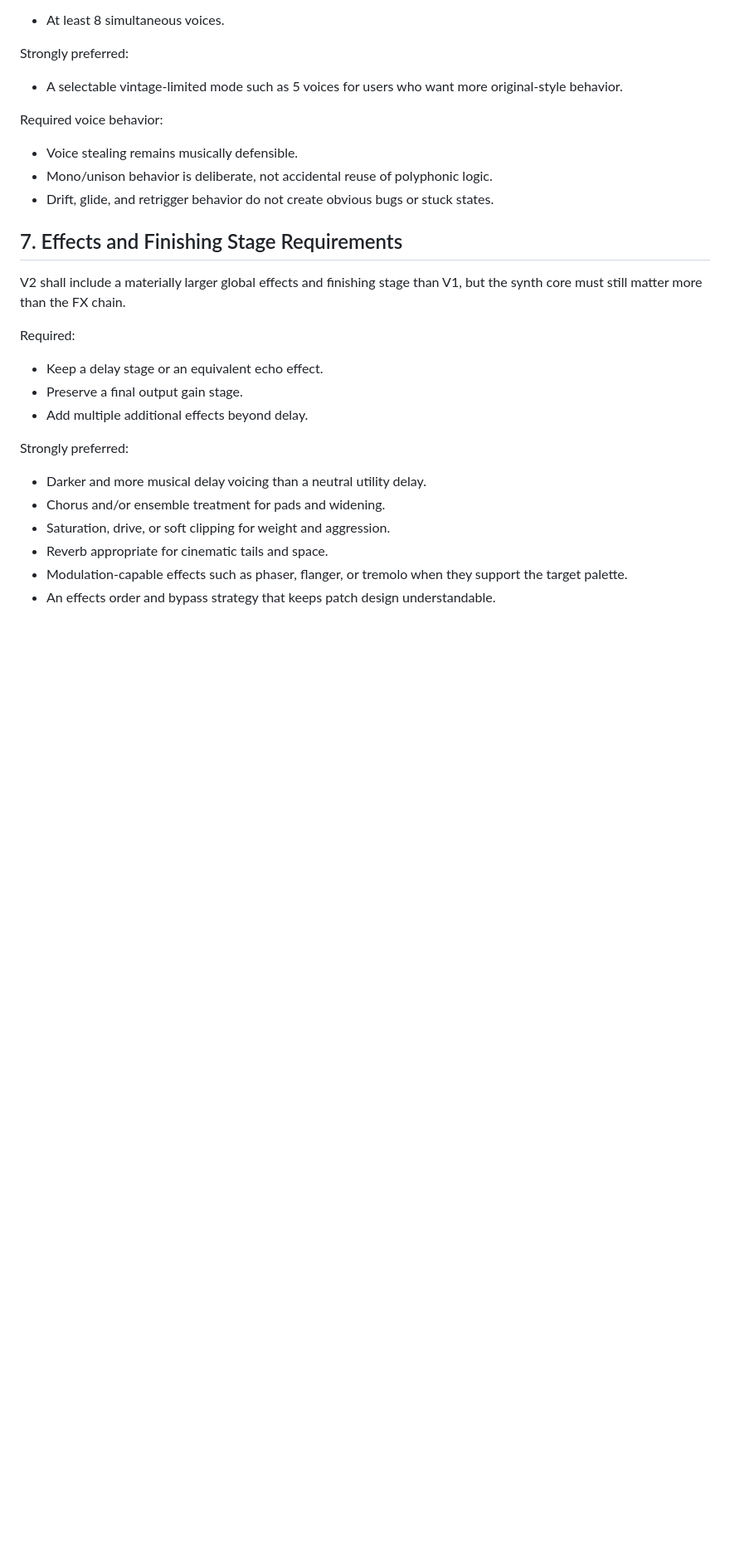
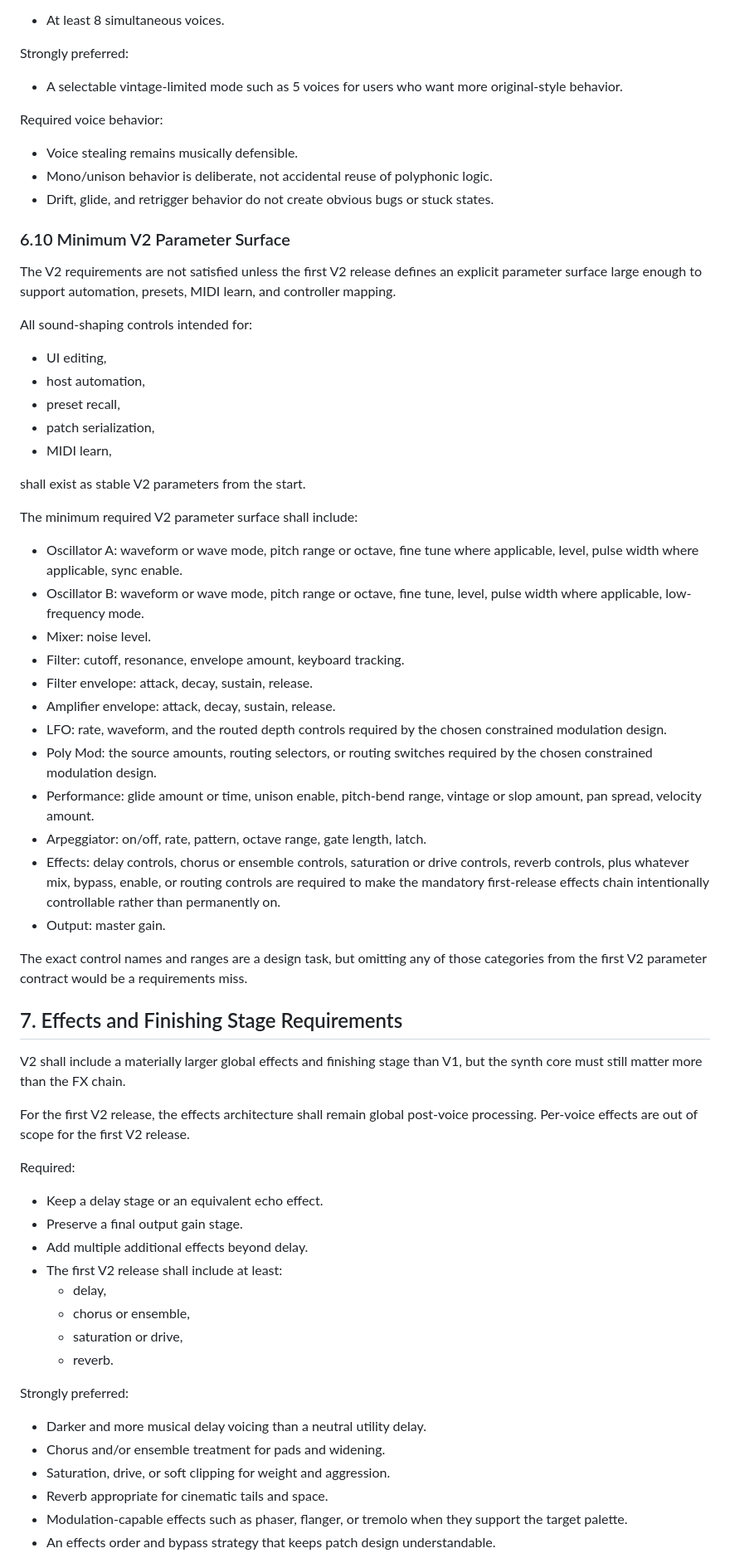
Before and after one commit to tomcoolpxl/CoolSynth, a Markdown page: REQUIREMENTS_V2.md, the part around one of its changes. Shown at 83% size. GitHub-like rendering; blank space fills up the shorter version.

Commit message:
feat: Enhance requirements for V2 by adding arpeggiator specifications and refining synthesis goals

```diff
--- a/REQUIREMENTS_V2.md
+++ b/REQUIREMENTS_V2.md
@@ -291,15 +335,53 @@ Required voice behavior:
 - Mono/unison behavior is deliberate, not accidental reuse of polyphonic logic.
 - Drift, glide, and retrigger behavior do not create obvious bugs or stuck states.
 
+### 6.10 Minimum V2 Parameter Surface
+
+The V2 requirements are not satisfied unless the first V2 release defines an explicit parameter surface large enough to support automation, presets, MIDI learn, and controller mapping.
+
+All sound-shaping controls intended for:
+
+- UI editing,
+- host automation,
+- preset recall,
+- patch serialization,
+- MIDI learn,
+
+shall exist as stable V2 parameters from the start.
+
+The minimum required V2 parameter surface shall include:
+
+- Oscillator A: waveform or wave mode, pitch range or octave, fine tune where applicable, level, pulse width where applicable, sync enable.
+- Oscillator B: waveform or wave mode, pitch range or octave, fine tune, level, pulse width where applicable, low-frequency mode.
+- Mixer: noise level.
+- Filter: cutoff, resonance, envelope amount, keyboard tracking.
+- Filter envelope: attack, decay, sustain, release.
+- Amplifier envelope: attack, decay, sustain, release.
+- LFO: rate, waveform, and the routed depth controls required by the chosen constrained modulation design.
+- Poly Mod: the source amounts, routing selectors, or routing switches required by the chosen constrained modulation design.
+- Performance: glide amount or time, unison enable, pitch-bend range, vintage or slop amount, pan spread, velocity amount.
+- Arpeggiator: on/off, rate, pattern, octave range, gate length, latch.
+- Effects: delay controls, chorus or ensemble controls, saturation or drive controls, reverb controls, plus whatever mix, bypass, enable, or routing controls are required to make the mandatory first-release effects chain intentionally controllable rather than permanently on.
+- Output: master gain.
+
+The exact control names and ranges are a design task, but omitting any of those categories from the first V2 parameter contract would be a requirements miss.
+
 ## 7. Effects and Finishing Stage Requirements
 
 V2 shall include a materially larger global effects and finishing stage than V1, but the synth core must still matter more than the FX chain.
+
+For the first V2 release, the effects architecture shall remain global post-voice processing. Per-voice effects are out of scope for the first V2 release.
 
 Required:
 
 - Keep a delay stage or an equivalent echo effect.
 - Preserve a final output gain stage.
 - Add multiple additional effects beyond delay.
+- The first V2 release shall include at least:
+  - delay,
+  - chorus or ensemble,
+  - saturation or drive,
+  - reverb.
 
 Strongly preferred:
 
```
Also changed, not shown: other parts of REQUIREMENTS_V2.md (+63 -9 lines).
